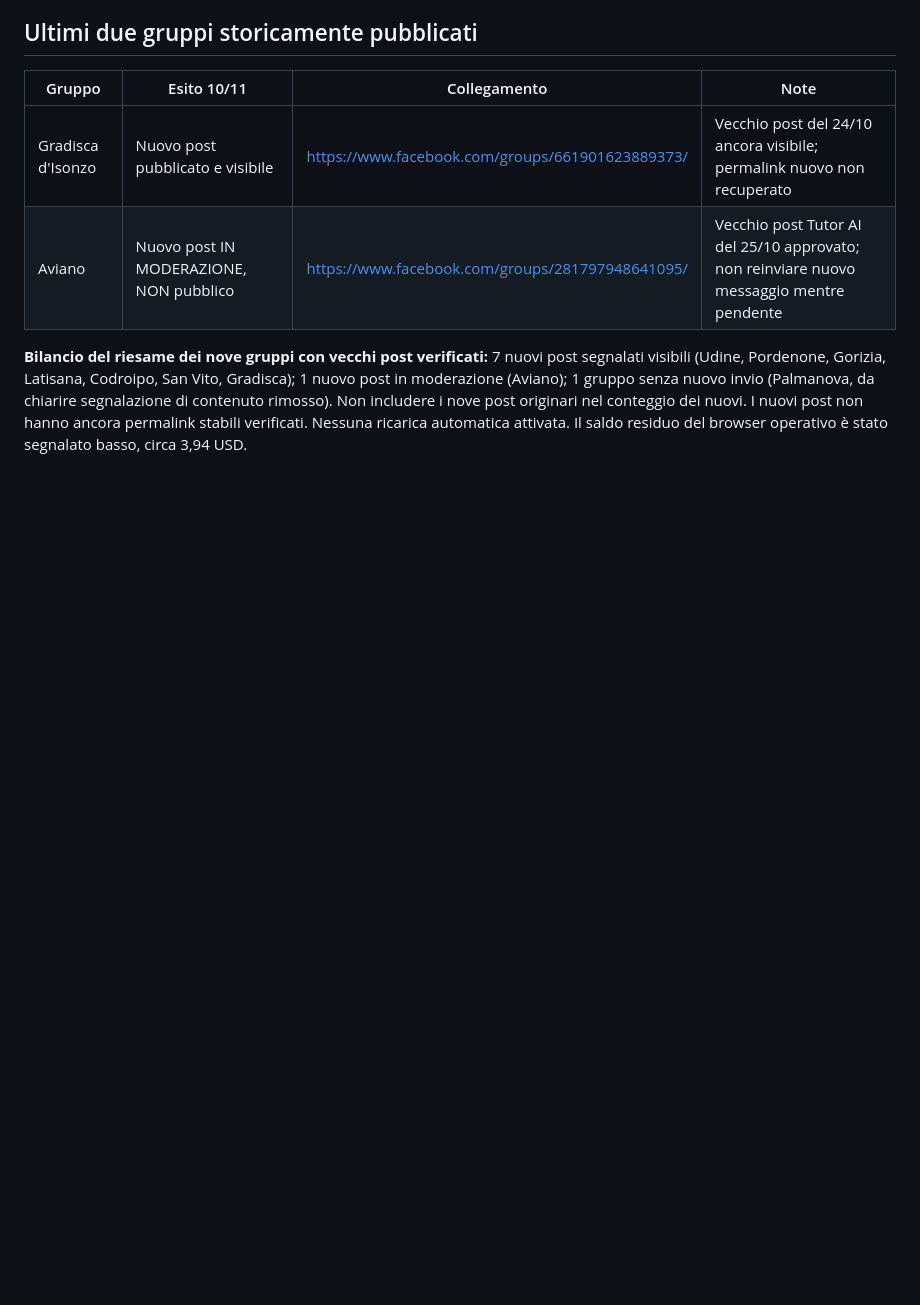
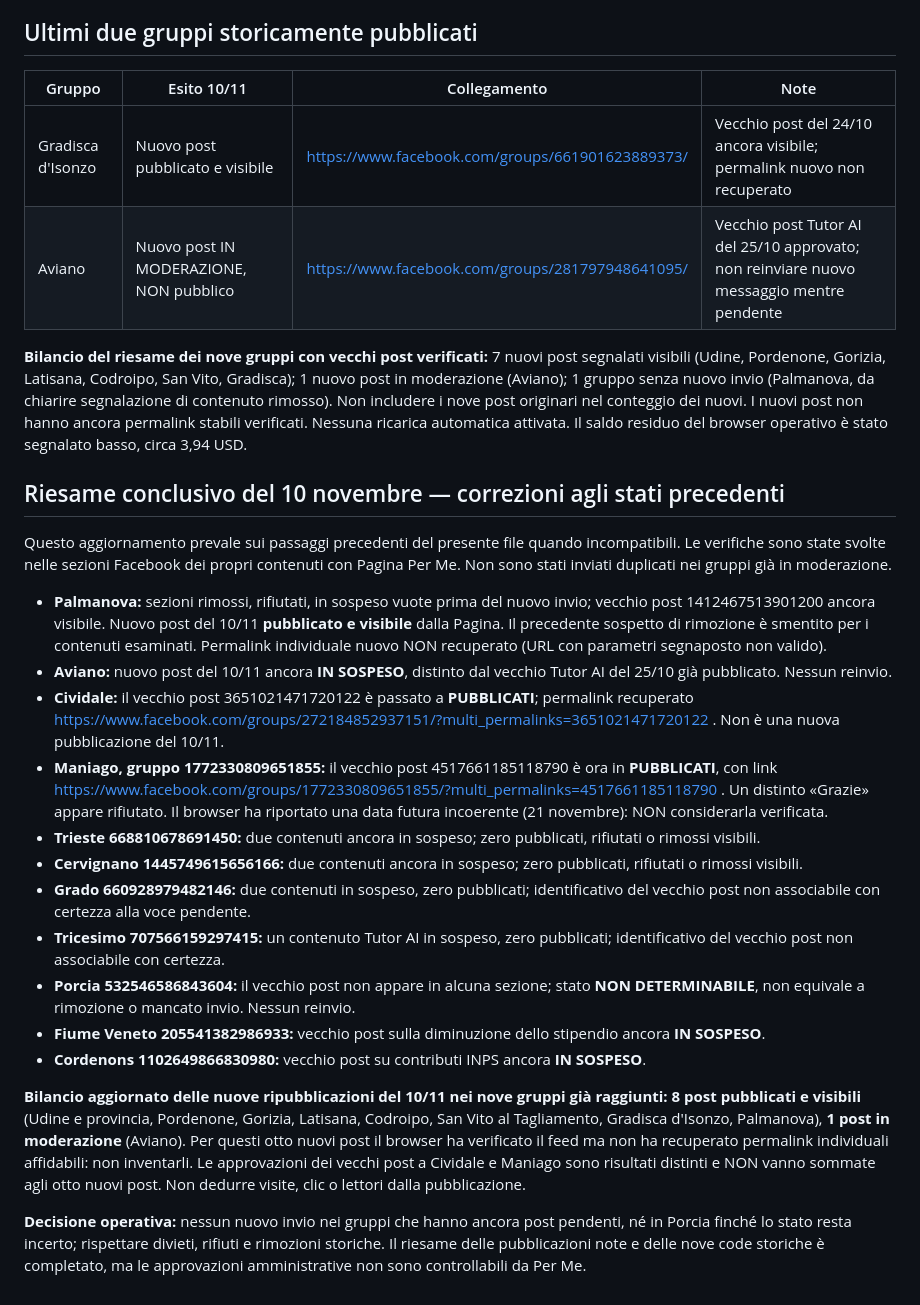
Before and after one commit to cpcpcp106-coder/Per-Me, a Markdown page: divulgazione/registro-facebook-fvg-2026-11-10.md, the part around the change. Drawn GitHub-style; blank space fills up the shorter version.

Commit message:
Concludi riesame FVG: Palmanova pubblicato, approvazioni Cividale Maniago, code verificate

```diff
--- a/divulgazione/registro-facebook-fvg-2026-11-10.md
+++ b/divulgazione/registro-facebook-fvg-2026-11-10.md
@@ -31,3 +31,23 @@ Totale aggiornato: **6 nuovi post inviati** (Udine, Pordenone, Gorizia, Latisana
 | Aviano | Nuovo post IN MODERAZIONE, NON pubblico | https://www.facebook.com/groups/281797948641095/ | Vecchio post Tutor AI del 25/10 approvato; non reinviare nuovo messaggio mentre pendente |
 
 **Bilancio del riesame dei nove gruppi con vecchi post verificati:** 7 nuovi post segnalati visibili (Udine, Pordenone, Gorizia, Latisana, Codroipo, San Vito, Gradisca); 1 nuovo post in moderazione (Aviano); 1 gruppo senza nuovo invio (Palmanova, da chiarire segnalazione di contenuto rimosso). Non includere i nove post originari nel conteggio dei nuovi. I nuovi post non hanno ancora permalink stabili verificati. Nessuna ricarica automatica attivata. Il saldo residuo del browser operativo è stato segnalato basso, circa 3,94 USD.
+
+## Riesame conclusivo del 10 novembre — correzioni agli stati precedenti
+
+Questo aggiornamento prevale sui passaggi precedenti del presente file quando incompatibili. Le verifiche sono state svolte nelle sezioni Facebook dei propri contenuti con Pagina Per Me. Non sono stati inviati duplicati nei gruppi già in moderazione.
+
+- **Palmanova:** sezioni rimossi, rifiutati, in sospeso vuote prima del nuovo invio; vecchio post 1412467513901200 ancora visibile. Nuovo post del 10/11 **pubblicato e visibile** dalla Pagina. Il precedente sospetto di rimozione è smentito per i contenuti esaminati. Permalink individuale nuovo NON recuperato (URL con parametri segnaposto non valido).
+- **Aviano:** nuovo post del 10/11 ancora **IN SOSPESO**, distinto dal vecchio Tutor AI del 25/10 già pubblicato. Nessun reinvio.
+- **Cividale:** il vecchio post 3651021471720122 è passato a **PUBBLICATI**; permalink recuperato https://www.facebook.com/groups/272184852937151/?multi_permalinks=3651021471720122 . Non è una nuova pubblicazione del 10/11.
+- **Maniago, gruppo 1772330809651855:** il vecchio post 4517661185118790 è ora in **PUBBLICATI**, con link https://www.facebook.com/groups/1772330809651855/?multi_permalinks=4517661185118790 . Un distinto «Grazie» appare rifiutato. Il browser ha riportato una data futura incoerente (21 novembre): NON considerarla verificata.
+- **Trieste 668810678691450:** due contenuti ancora in sospeso; zero pubblicati, rifiutati o rimossi visibili.
+- **Cervignano 1445749615656166:** due contenuti ancora in sospeso; zero pubblicati, rifiutati o rimossi visibili.
+- **Grado 660928979482146:** due contenuti in sospeso, zero pubblicati; identificativo del vecchio post non associabile con certezza alla voce pendente.
+- **Tricesimo 707566159297415:** un contenuto Tutor AI in sospeso, zero pubblicati; identificativo del vecchio post non associabile con certezza.
+- **Porcia 532546586843604:** il vecchio post non appare in alcuna sezione; stato **NON DETERMINABILE**, non equivale a rimozione o mancato invio. Nessun reinvio.
+- **Fiume Veneto 205541382986933:** vecchio post sulla diminuzione dello stipendio ancora **IN SOSPESO**.
+- **Cordenons 1102649866830980:** vecchio post su contributi INPS ancora **IN SOSPESO**.
+
+**Bilancio aggiornato delle nuove ripubblicazioni del 10/11 nei nove gruppi già raggiunti:** **8 post pubblicati e visibili** (Udine e provincia, Pordenone, Gorizia, Latisana, Codroipo, San Vito al Tagliamento, Gradisca d'Isonzo, Palmanova), **1 post in moderazione** (Aviano). Per questi otto nuovi post il browser ha verificato il feed ma non ha recuperato permalink individuali affidabili: non inventarli. Le approvazioni dei vecchi post a Cividale e Maniago sono risultati distinti e NON vanno sommate agli otto nuovi post. Non dedurre visite, clic o lettori dalla pubblicazione.
+
+**Decisione operativa:** nessun nuovo invio nei gruppi che hanno ancora post pendenti, né in Porcia finché lo stato resta incerto; rispettare divieti, rifiuti e rimozioni storiche. Il riesame delle pubblicazioni note e delle nove code storiche è completato, ma le approvazioni amministrative non sono controllabili da Per Me.
```
